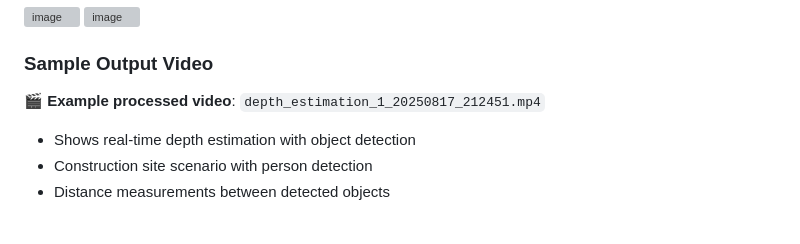
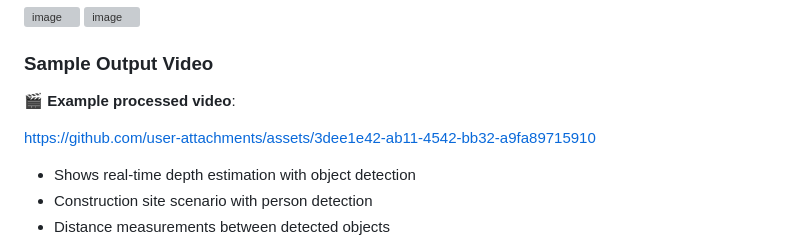
Before and after one commit to Ashwani564/RT-Monodepth-Construction, a Markdown page: README.md, the part around the change. Rendered like a GitHub page; grey boxes are pictures that could not be loaded.

```diff
--- a/README.md
+++ b/README.md
@@ -6,7 +6,12 @@ A real-time **metric monocular depth estimation** system using RT-MonoDepth neur
 <img width="1508" height="939" alt="image" src="https://github.com/user-attachments/assets/1f450ff9-d159-4deb-b3df-bd1198c9a9ea" />
 
 ### Sample Output Video
-🎬 **Example processed video**: `depth_estimation_1_20250817_212451.mp4`
+🎬 **Example processed video**:
+
+
+https://github.com/user-attachments/assets/3dee1e42-ab11-4542-bb32-a9fa89715910
+
+
 - Shows real-time depth estimation with object detection
 - Construction site scenario with person detection
 - Distance measurements between detected objects
```
